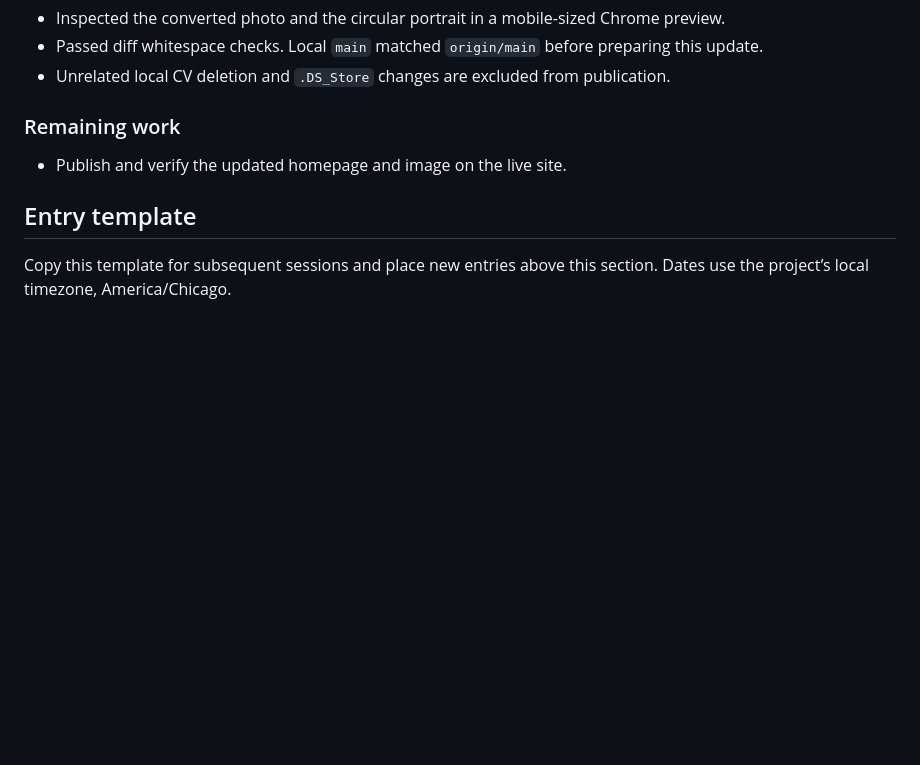
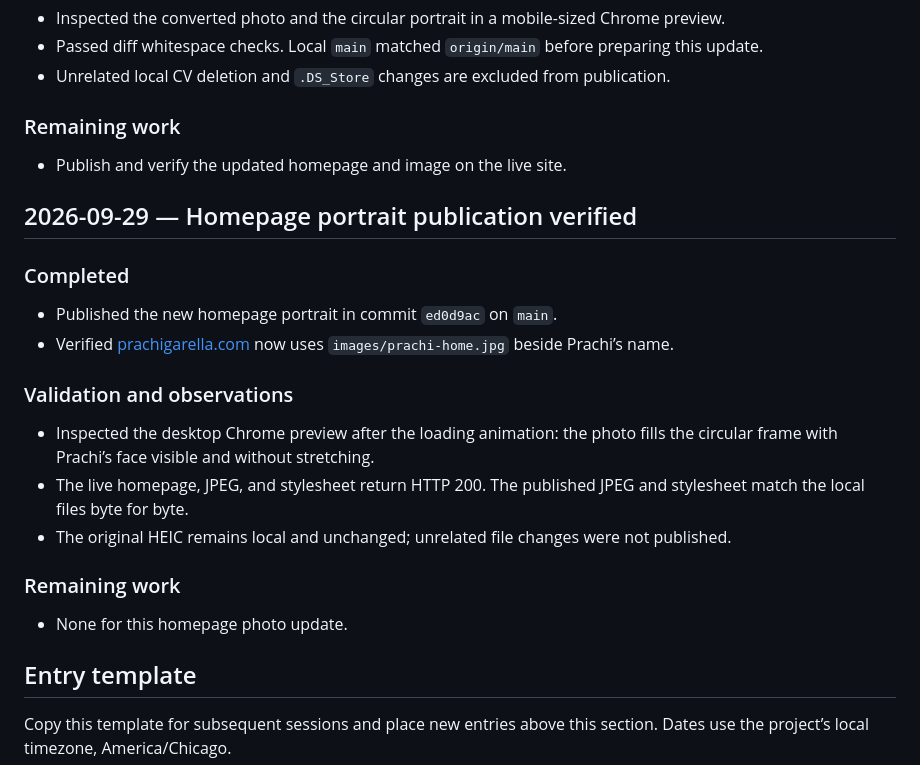
Before and after one commit to PrachiGarella/prachigarella.github.io, a Markdown page: WORKLOG.md, the part around the change. Rendered like a GitHub page; blank space fills up the shorter version.

Commit message:
Record verified homepage portrait publication

```diff
--- a/WORKLOG.md
+++ b/WORKLOG.md
@@ -196,6 +196,23 @@ Running record of work on Prachi Garella’s personal website. Append an entry a
 
 - Publish and verify the updated homepage and image on the live site.
 
+## 2026-09-29 — Homepage portrait publication verified
+
+### Completed
+
+- Published the new homepage portrait in commit `ed0d9ac` on `main`.
+- Verified [prachigarella.com](https://prachigarella.com/) now uses `images/prachi-home.jpg` beside Prachi’s name.
+
+### Validation and observations
+
+- Inspected the desktop Chrome preview after the loading animation: the photo fills the circular frame with Prachi’s face visible and without stretching.
+- The live homepage, JPEG, and stylesheet return HTTP 200. The published JPEG and stylesheet match the local files byte for byte.
+- The original HEIC remains local and unchanged; unrelated file changes were not published.
+
+### Remaining work
+
+- None for this homepage photo update.
+
 ## Entry template
 
 Copy this template for subsequent sessions and place new entries above this section. Dates use the project’s local timezone, America/Chicago.
```
